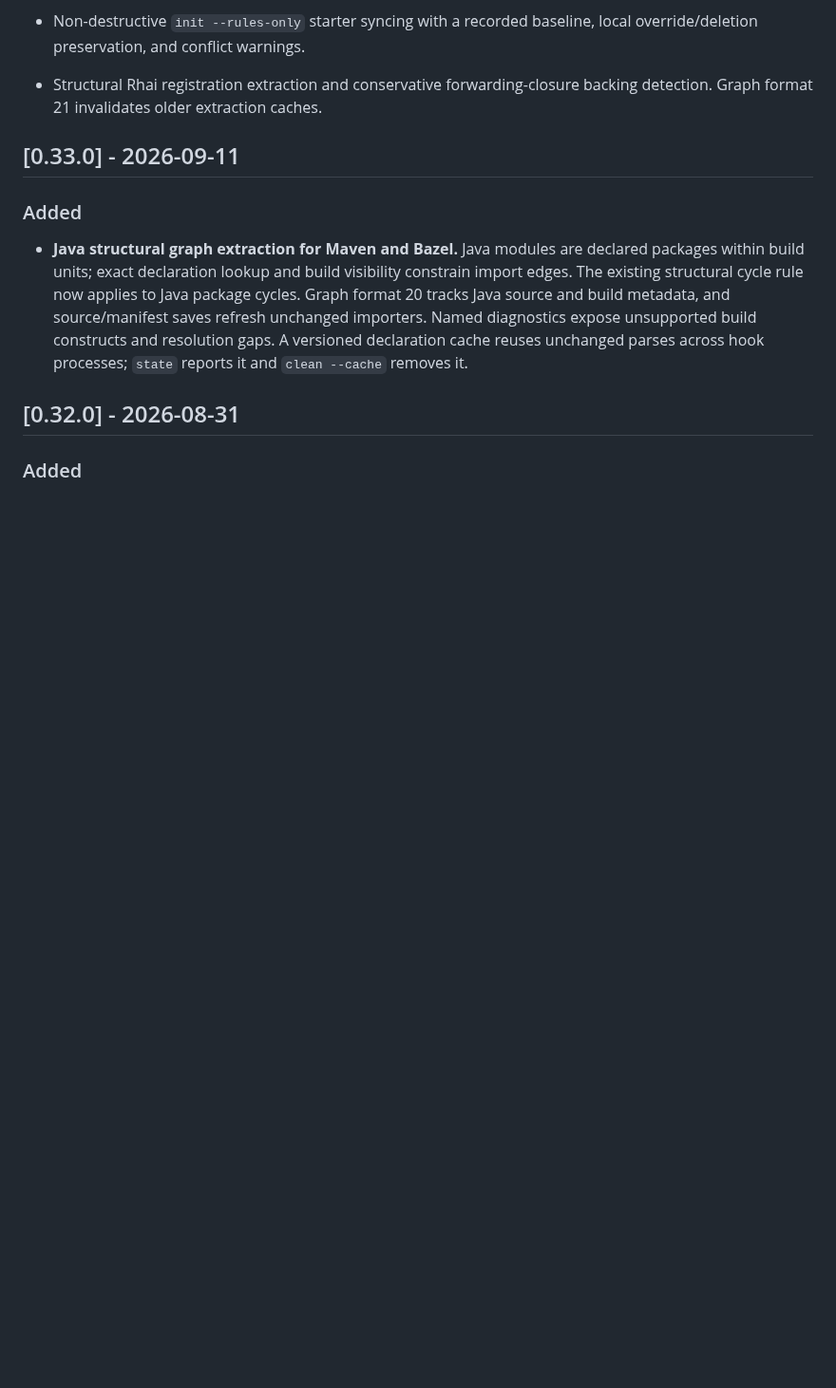
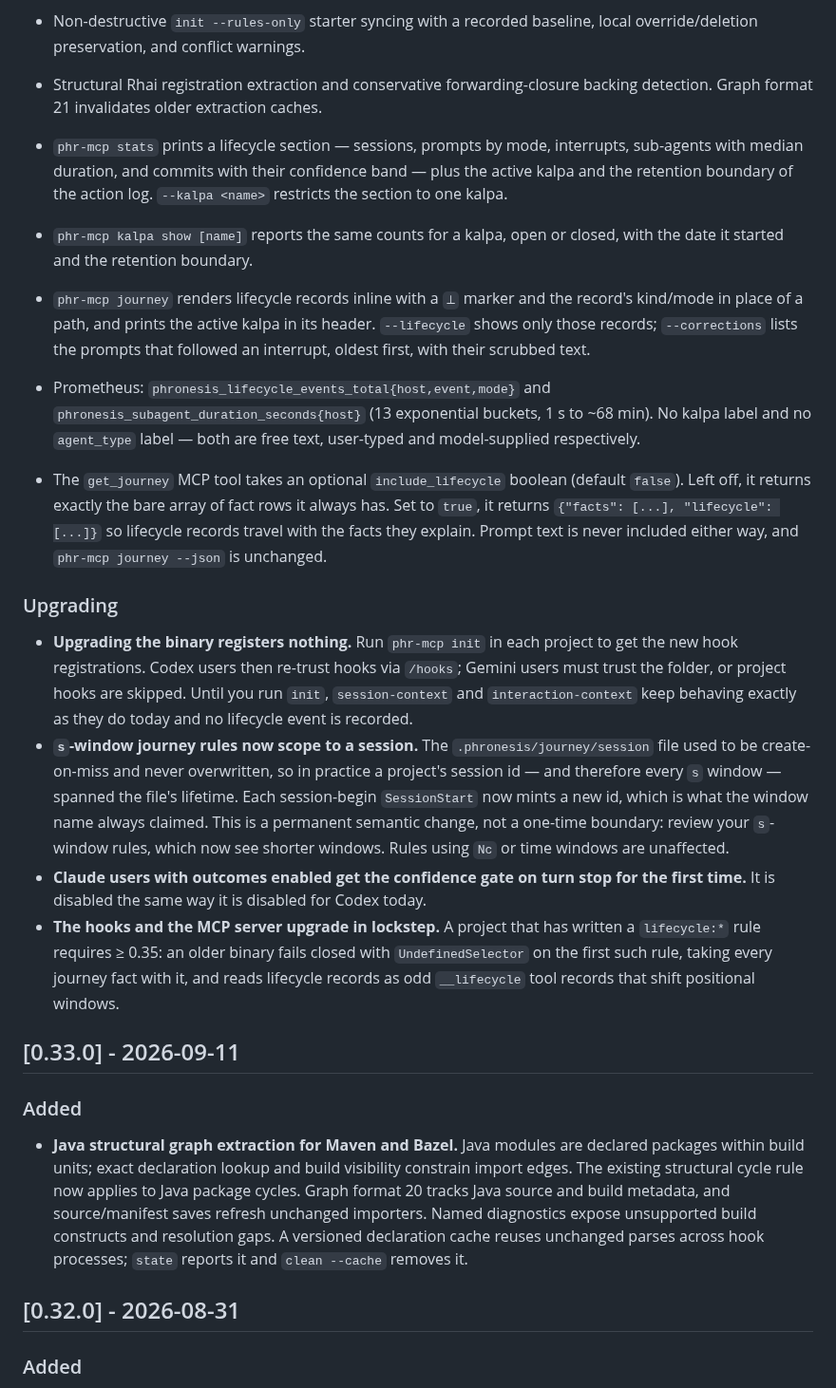
Before and after one commit to awaterma/phronesis, a Markdown page: CHANGELOG.md, the part around the change. Shown at 95% size. Rendered like a GitHub page; blank space fills up the shorter version.

Commit message:
docs(changelog): lifecycle reporting surfaces and metrics

```diff
--- a/CHANGELOG.md
+++ b/CHANGELOG.md
@@ -58,6 +58,49 @@ pre-1.0: while `0.x`, MINOR versions may carry breaking changes.
 
 - Structural Rhai registration extraction and conservative forwarding-closure
   backing detection. Graph format 21 invalidates older extraction caches.
+
+- `phr-mcp stats` prints a lifecycle section — sessions, prompts by mode,
+  interrupts, sub-agents with median duration, and commits with their
+  confidence band — plus the active kalpa and the retention boundary of the
+  action log. `--kalpa <name>` restricts the section to one kalpa.
+- `phr-mcp kalpa show [name]` reports the same counts for a kalpa, open or
+  closed, with the date it started and the retention boundary.
+- `phr-mcp journey` renders lifecycle records inline with a `⟂` marker and the
+  record's kind/mode in place of a path, and prints the active kalpa in its
+  header. `--lifecycle` shows only those records; `--corrections` lists the
+  prompts that followed an interrupt, oldest first, with their scrubbed text.
+- Prometheus: `phronesis_lifecycle_events_total{host,event,mode}` and
+  `phronesis_subagent_duration_seconds{host}` (13 exponential buckets, 1 s to
+  ~68 min). No kalpa label and no `agent_type` label — both are free text,
+  user-typed and model-supplied respectively.
+- The `get_journey` MCP tool takes an optional `include_lifecycle` boolean
+  (default `false`). Left off, it returns exactly the bare array of fact rows
+  it always has. Set to `true`, it returns
+  `{"facts": [...], "lifecycle": [...]}` so lifecycle records travel with the
+  facts they explain. Prompt text is never included either way, and
+  `phr-mcp journey --json` is unchanged.
+
+### Upgrading
+
+- **Upgrading the binary registers nothing.** Run `phr-mcp init` in each project
+  to get the new hook registrations. Codex users then re-trust hooks via
+  `/hooks`; Gemini users must trust the folder, or project hooks are skipped.
+  Until you run `init`, `session-context` and `interaction-context` keep behaving
+  exactly as they do today and no lifecycle event is recorded.
+- **`s`-window journey rules now scope to a session.** The `.phronesis/journey/session`
+  file used to be create-on-miss and never overwritten, so in practice a
+  project's session id — and therefore every `s` window — spanned the file's
+  lifetime. Each session-begin `SessionStart` now mints a new id, which is what
+  the window name always claimed. This is a permanent semantic change, not a
+  one-time boundary: review your `s`-window rules, which now see shorter windows.
+  Rules using `Nc` or time windows are unaffected.
+- **Claude users with outcomes enabled get the confidence gate on turn stop for
+  the first time.** It is disabled the same way it is disabled for Codex today.
+- **The hooks and the MCP server upgrade in lockstep.** A project that has
+  written a `lifecycle:*` rule requires ≥ 0.35: an older binary fails closed with
+  `UndefinedSelector` on the first such rule, taking every journey fact with it,
+  and reads lifecycle records as odd `__lifecycle` tool records that shift
+  positional windows.
 
 ## [0.33.0] - 2026-09-11
 
```
